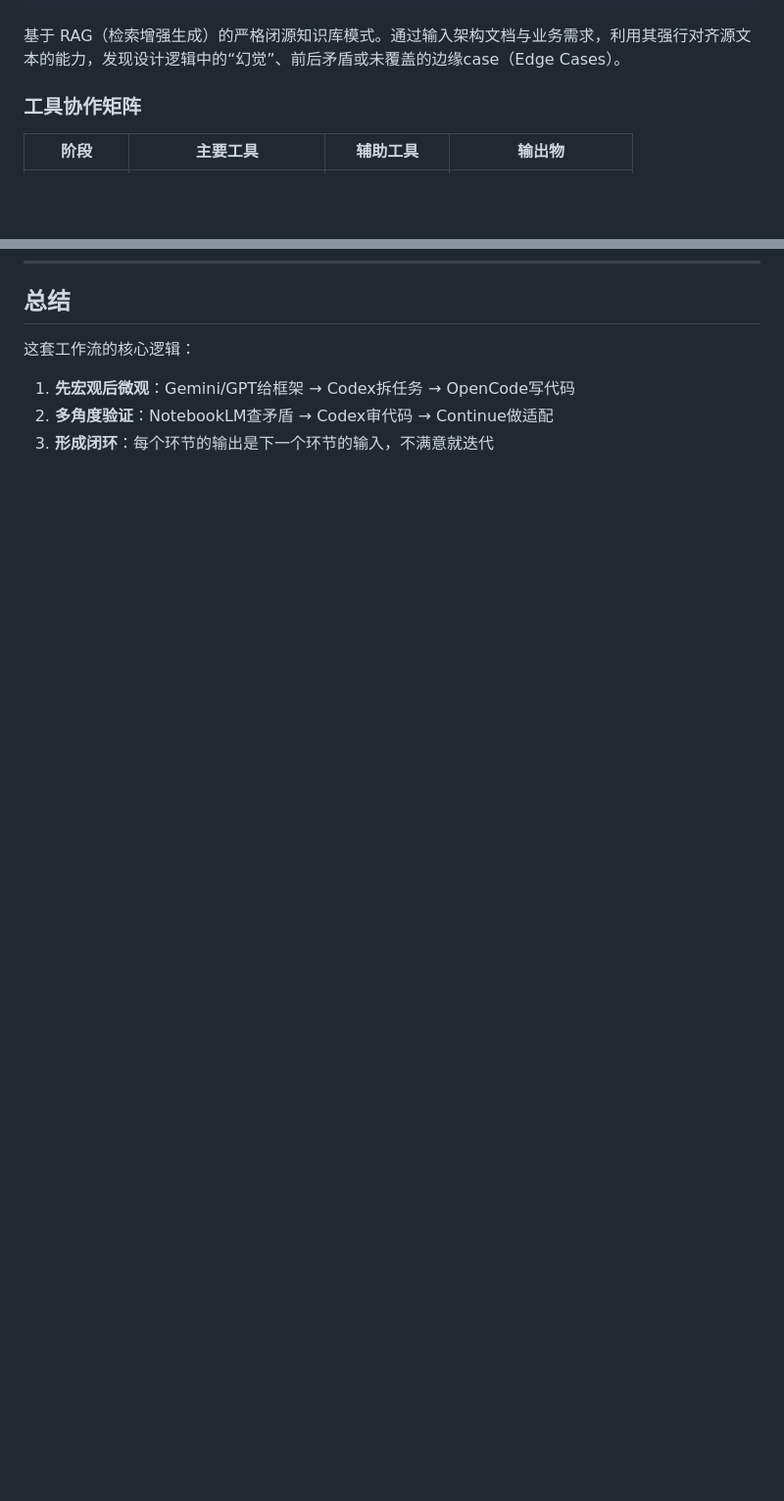
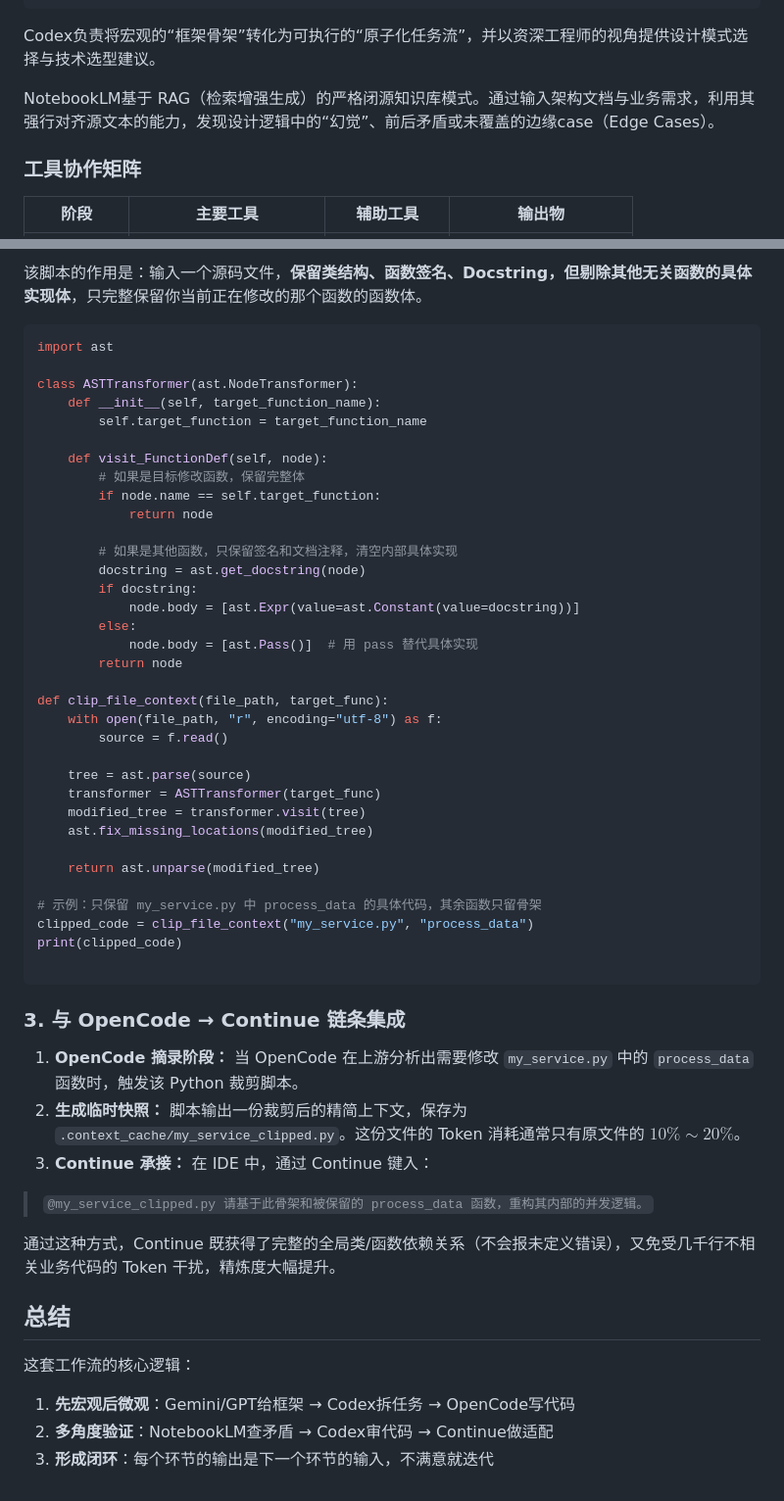
Before and after one commit to vlnk2023/wandering-notes, a Markdown page: data/posts/2026-06-22-xindebiji.md, 2 parts joined by grey strips. Shown at 98% size. GitHub-like rendering; blank space fills up the shorter version.

````diff
--- a/data/posts/2026-06-22-xindebiji.md
+++ b/data/posts/2026-06-22-xindebiji.md
@@ -36,7 +36,9 @@ summary: >-
 │                                                                     │
 └─────────────────────────────────────────────────────────────────────┘
 ```
-基于 RAG（检索增强生成）的严格闭源知识库模式。通过输入架构文档与业务需求，利用其强行对齐源文本的能力，发现设计逻辑中的“幻觉”、前后矛盾或未覆盖的边缘case（Edge Cases）。
+Codex负责将宏观的“框架骨架”转化为可执行的“原子化任务流”，并以资深工程师的视角提供设计模式选择与技术选型建议。
+
+NotebookLM基于 RAG（检索增强生成）的严格闭源知识库模式。通过输入架构文档与业务需求，利用其强行对齐源文本的能力，发现设计逻辑中的“幻觉”、前后矛盾或未覆盖的边缘case（Edge Cases）。
 
 ### 工具协作矩阵
 
@@ -159,3 +221,52 @@ opencode
+该脚本的作用是：输入一个源码文件，**保留类结构、函数签名、Docstring，但剔除其他无关函数的具体实现体**，只完整保留你当前正在修改的那个函数的函数体。
+
+```python
+import ast
+
+class ASTTransformer(ast.NodeTransformer):
+    def __init__(self, target_function_name):
+        self.target_function = target_function_name
+
+    def visit_FunctionDef(self, node):
+        # 如果是目标修改函数，保留完整体
+        if node.name == self.target_function:
+            return node
+
+        # 如果是其他函数，只保留签名和文档注释，清空内部具体实现
+        docstring = ast.get_docstring(node)
+        if docstring:
+            node.body = [ast.Expr(value=ast.Constant(value=docstring))]
+        else:
+            node.body = [ast.Pass()]  # 用 pass 替代具体实现
+        return node
+
+def clip_file_context(file_path, target_func):
+    with open(file_path, "r", encoding="utf-8") as f:
+        source = f.read()
+
+    tree = ast.parse(source)
+    transformer = ASTTransformer(target_func)
+    modified_tree = transformer.visit(tree)
+    ast.fix_missing_locations(modified_tree)
+
+    return ast.unparse(modified_tree)
+
+# 示例：只保留 my_service.py 中 process_data 的具体代码，其余函数只留骨架
+clipped_code = clip_file_context("my_service.py", "process_data")
+print(clipped_code)
+
+```
+
+### 3. 与 OpenCode → Continue 链条集成
+
+1. **OpenCode 摘录阶段：** 当 OpenCode 在上游分析出需要修改 `my_service.py` 中的 `process_data` 函数时，触发该 Python 裁剪脚本。
+2. **生成临时快照：** 脚本输出一份裁剪后的精简上下文，保存为 `.context_cache/my_service_clipped.py`。这份文件的 Token 消耗通常只有原文件的 $10\% \sim 20\%$。
+3. **Continue 承接：** 在 IDE 中，通过 Continue 键入：
+> `@my_service_clipped.py 请基于此骨架和被保留的 process_data 函数，重构其内部的并发逻辑。`
+
+
+
+通过这种方式，Continue 既获得了完整的全局类/函数依赖关系（不会报未定义错误），又免受几千行不相关业务代码的 Token 干扰，精炼度大幅提升。
 
 ## 总结
 
````
Also changed, not shown: other parts of data/posts/2026-06-22-xindebiji.md (+60 -0 lines).
